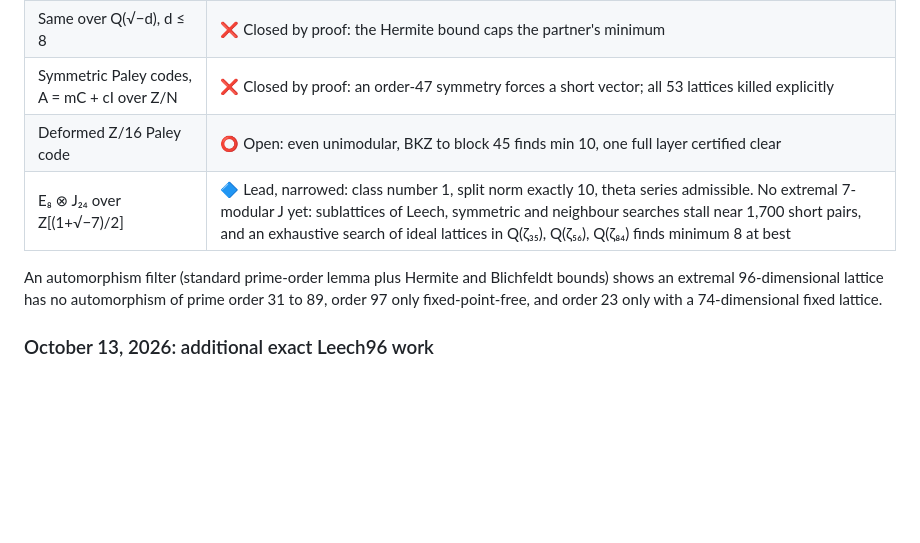
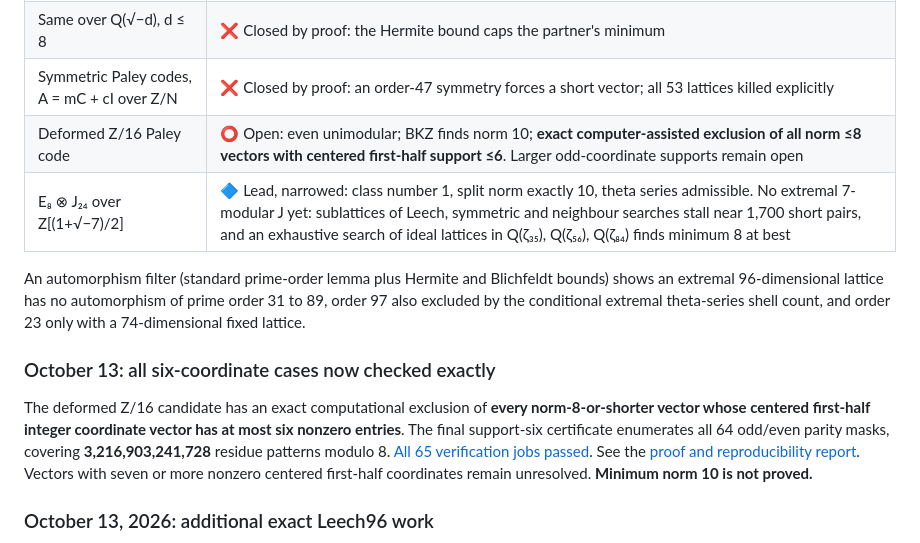
Before and after one commit to HiroSakuraba/gamma72-leech96, a Markdown page: README.md, the part around the change. Drawn GitHub-style; blank space fills up the shorter version.

Commit message:
Update README with complete support-six certificate and order-97 correction

```diff
--- a/README.md
+++ b/README.md
@@ -44,11 +44,23 @@ An extremal even unimodular lattice in dimension 96 would have minimum norm 10.
 | Leech ⊗ a rank-4 partner over Q(√−23) | ❌ Closed by proof: class number 3 lets an ideal twist of Leech with roots produce vectors of norm ≤ 8; 24 explicit certificates |
 | Same over Q(√−d), d ≤ 8 | ❌ Closed by proof: the Hermite bound caps the partner's minimum |
 | Symmetric Paley codes, A = mC + cI over Z/N | ❌ Closed by proof: an order-47 symmetry forces a short vector; all 53 lattices killed explicitly |
-| Deformed Z/16 Paley code | ⭕ Open: even unimodular, BKZ to block 45 finds min 10, one full layer certified clear |
+| Deformed Z/16 Paley code | ⭕ Open: even unimodular; BKZ finds norm 10; **exact computer-assisted exclusion of all norm ≤8 vectors with centered first-half support ≤6**. Larger odd-coordinate supports remain open |
 | E₈ ⊗ J₂₄ over Z[(1+√−7)/2] | 🔷 Lead, narrowed: class number 1, split norm exactly 10, theta series admissible. No extremal 7-modular J yet: sublattices of Leech, symmetric and neighbour searches stall near 1,700 short pairs, and an exhaustive search of ideal lattices in Q(ζ₃₅), Q(ζ₅₆), Q(ζ₈₄) finds minimum 8 at best |
 
-An automorphism filter (standard prime-order lemma plus Hermite and Blichfeldt bounds) shows an extremal 96-dimensional lattice has no automorphism of prime order 31 to 89, order 97 only fixed-point-free, and order 23 only with a 74-dimensional fixed lattice.
+An automorphism filter (standard prime-order lemma plus Hermite and Blichfeldt bounds) shows an extremal 96-dimensional lattice has no automorphism of prime order 31 to 89, order 97 also excluded by the conditional extremal theta-series shell count, and order 23 only with a 74-dimensional fixed lattice.
 
+
+### October 13: all six-coordinate cases now checked exactly
+
+The deformed Z/16 candidate has an exact computational exclusion of
+**every norm-8-or-shorter vector whose centered first-half integer
+coordinate vector has at most six nonzero entries**. The final
+support-six certificate enumerates all 64 odd/even parity masks,
+covering **3,216,903,241,728** residue patterns modulo 8.
+[All 65 verification jobs passed](https://github.com/HiroSakuraba/gamma72-leech96/actions/runs/38424589542).
+See the [proof and reproducibility report](LEECH96_SUPPORT6_PARITY_CERTIFICATE_2026-10-13.md).
+Vectors with seven or more nonzero centered first-half coordinates
+remain unresolved. **Minimum norm 10 is not proved.**
 
 ### October 13, 2026: additional exact Leech96 work
 
```
